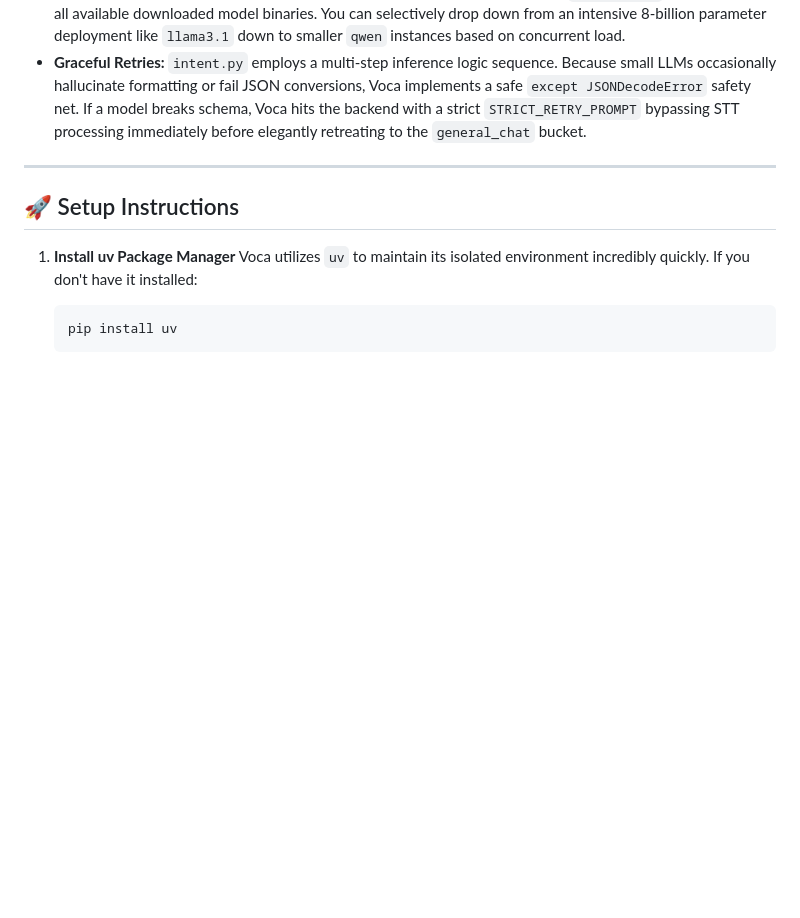
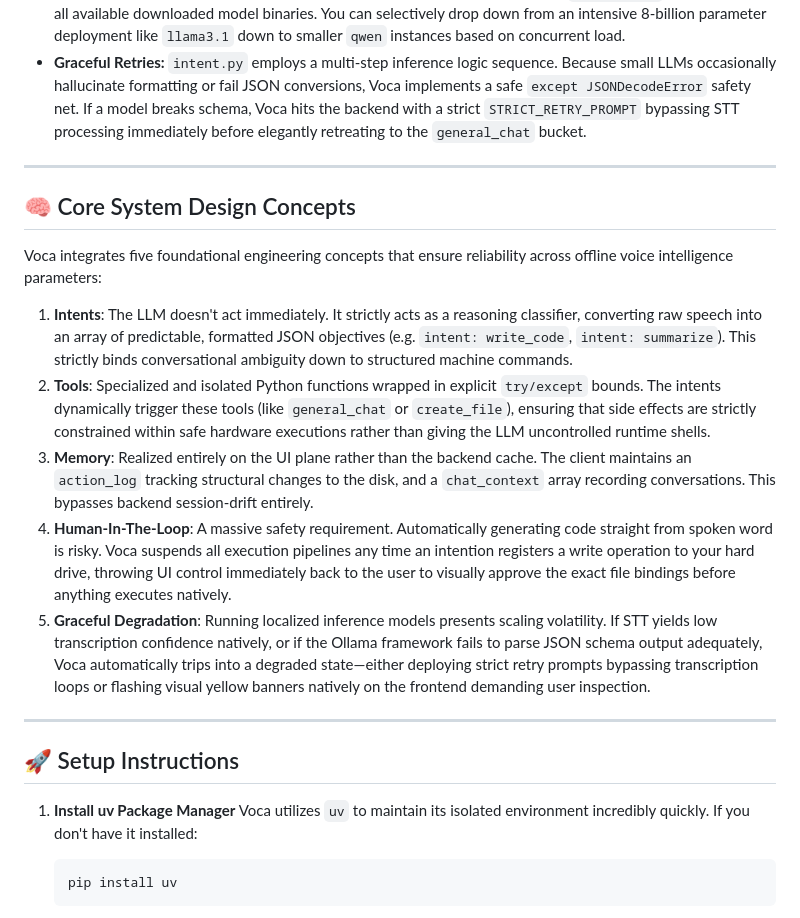
Before and after one commit to highintoxic/VOCA, a Markdown page: README.md, the part around the change. GitHub-like rendering; blank space fills up the shorter version.

Commit message:
docs: define explicit core system bounds for intents, memory, and safety protocols

```diff
--- a/README.md
+++ b/README.md
@@ -53,6 +53,18 @@ Operating Local LLMs alongside localized Speech-To-Text processing engines prese
 
 ---
 
+## 🧠 Core System Design Concepts
+
+Voca integrates five foundational engineering concepts that ensure reliability across offline voice intelligence parameters:
+
+1. **Intents**: The LLM doesn't act immediately. It strictly acts as a reasoning classifier, converting raw speech into an array of predictable, formatted JSON objectives (e.g. `intent: write_code`, `intent: summarize`). This strictly binds conversational ambiguity down to structured machine commands.
+2. **Tools**: Specialized and isolated Python functions wrapped in explicit `try/except` bounds. The intents dynamically trigger these tools (like `general_chat` or `create_file`), ensuring that side effects are strictly constrained within safe hardware executions rather than giving the LLM uncontrolled runtime shells.
+3. **Memory**: Realized entirely on the UI plane rather than the backend cache. The client maintains an `action_log` tracking structural changes to the disk, and a `chat_context` array recording conversations. This bypasses backend session-drift entirely.
+4. **Human-In-The-Loop**: A massive safety requirement. Automatically generating code straight from spoken word is risky. Voca suspends all execution pipelines any time an intention registers a write operation to your hard drive, throwing UI control immediately back to the user to visually approve the exact file bindings before anything executes natively.
+5. **Graceful Degradation**: Running localized inference models presents scaling volatility. If STT yields low transcription confidence natively, or if the Ollama framework fails to parse JSON schema output adequately, Voca automatically trips into a degraded state—either deploying strict retry prompts bypassing transcription loops or flashing visual yellow banners natively on the frontend demanding user inspection.
+
+---
+
 ## 🚀 Setup Instructions
 
 1. **Install uv Package Manager**
```
Also changed, not shown: BLOG_POST.md (+12 -0 lines).
